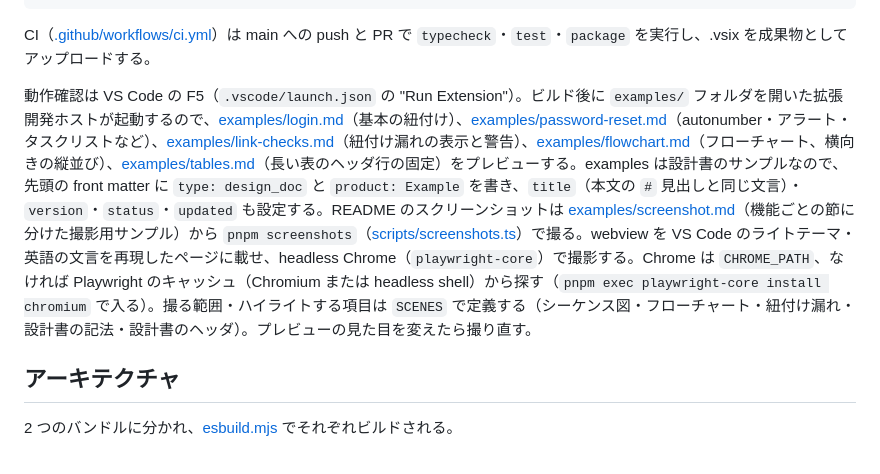
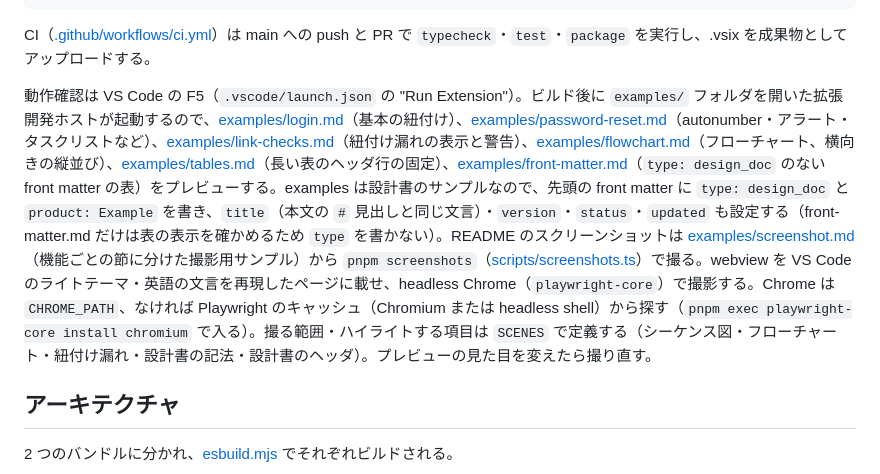
Before and after one commit to playree/markdown-design-doc-viewer, a Markdown page: CLAUDE.md, the part around the change. Drawn GitHub-style.

Commit message:
type: design_doc のない front matter を表で表示するサンプル examples/front-matter.md を追加する
Co-Authored-By: Claude Opus 5.5 <noreply@anthropic.com>

```diff
--- a/CLAUDE.md
+++ b/CLAUDE.md
@@ -30,7 +30,7 @@ pnpm screenshots  # README の画像（images/screenshot*.png）を examples/scr
 
 CI（[.github/workflows/ci.yml](.github/workflows/ci.yml)）は main への push と PR で `typecheck`・`test`・`package` を実行し、.vsix を成果物としてアップロードする。
 
-動作確認は VS Code の F5（`.vscode/launch.json` の "Run Extension"）。ビルド後に `examples/` フォルダを開いた拡張開発ホストが起動するので、[examples/login.md](examples/login.md)（基本の紐付け）、[examples/password-reset.md](examples/password-reset.md)（autonumber・アラート・タスクリストなど）、[examples/link-checks.md](examples/link-checks.md)（紐付け漏れの表示と警告）、[examples/flowchart.md](examples/flowchart.md)（フローチャート、横向きの縦並び）、[examples/tables.md](examples/tables.md)（長い表のヘッダ行の固定）をプレビューする。examples は設計書のサンプルなので、先頭の front matter に `type: design_doc` と `product: Example` を書き、`title`（本文の `#` 見出しと同じ文言）・`version`・`status`・`updated` も設定する。README のスクリーンショットは [examples/screenshot.md](examples/screenshot.md)（機能ごとの節に分けた撮影用サンプル）から `pnpm screenshots`（[scripts/screenshots.ts](scripts/screenshots.ts)）で撮る。webview を VS Code のライトテーマ・英語の文言を再現したページに載せ、headless Chrome（`playwright-core`）で撮影する。Chrome は `CHROME_PATH`、なければ Playwright のキャッシュ（Chromium または headless shell）から探す（`pnpm exec playwright-core install chromium` で入る）。撮る範囲・ハイライトする項目は `SCENES` で定義する（シーケンス図・フローチャート・紐付け漏れ・設計書の記法・設計書のヘッダ）。プレビューの見た目を変えたら撮り直す。
+動作確認は VS Code の F5（`.vscode/launch.json` の "Run Extension"）。ビルド後に `examples/` フォルダを開いた拡張開発ホストが起動するので、[examples/login.md](examples/login.md)（基本の紐付け）、[examples/password-reset.md](examples/password-reset.md)（autonumber・アラート・タスクリストなど）、[examples/link-checks.md](examples/link-checks.md)（紐付け漏れの表示と警告）、[examples/flowchart.md](examples/flowchart.md)（フローチャート、横向きの縦並び）、[examples/tables.md](examples/tables.md)（長い表のヘッダ行の固定）、[examples/front-matter.md](examples/front-matter.md)（`type: design_doc` のない front matter の表）をプレビューする。examples は設計書のサンプルなので、先頭の front matter に `type: design_doc` と `product: Example` を書き、`title`（本文の `#` 見出しと同じ文言）・`version`・`status`・`updated` も設定する（front-matter.md だけは表の表示を確かめるため `type` を書かない）。README のスクリーンショットは [examples/screenshot.md](examples/screenshot.md)（機能ごとの節に分けた撮影用サンプル）から `pnpm screenshots`（[scripts/screenshots.ts](scripts/screenshots.ts)）で撮る。webview を VS Code のライトテーマ・英語の文言を再現したページに載せ、headless Chrome（`playwright-core`）で撮影する。Chrome は `CHROME_PATH`、なければ Playwright のキャッシュ（Chromium または headless shell）から探す（`pnpm exec playwright-core install chromium` で入る）。撮る範囲・ハイライトする項目は `SCENES` で定義する（シーケンス図・フローチャート・紐付け漏れ・設計書の記法・設計書のヘッダ）。プレビューの見た目を変えたら撮り直す。
 
 ## アーキテクチャ
 
```
Also changed, not shown: examples/front-matter.md (added, +26 -0 lines).
